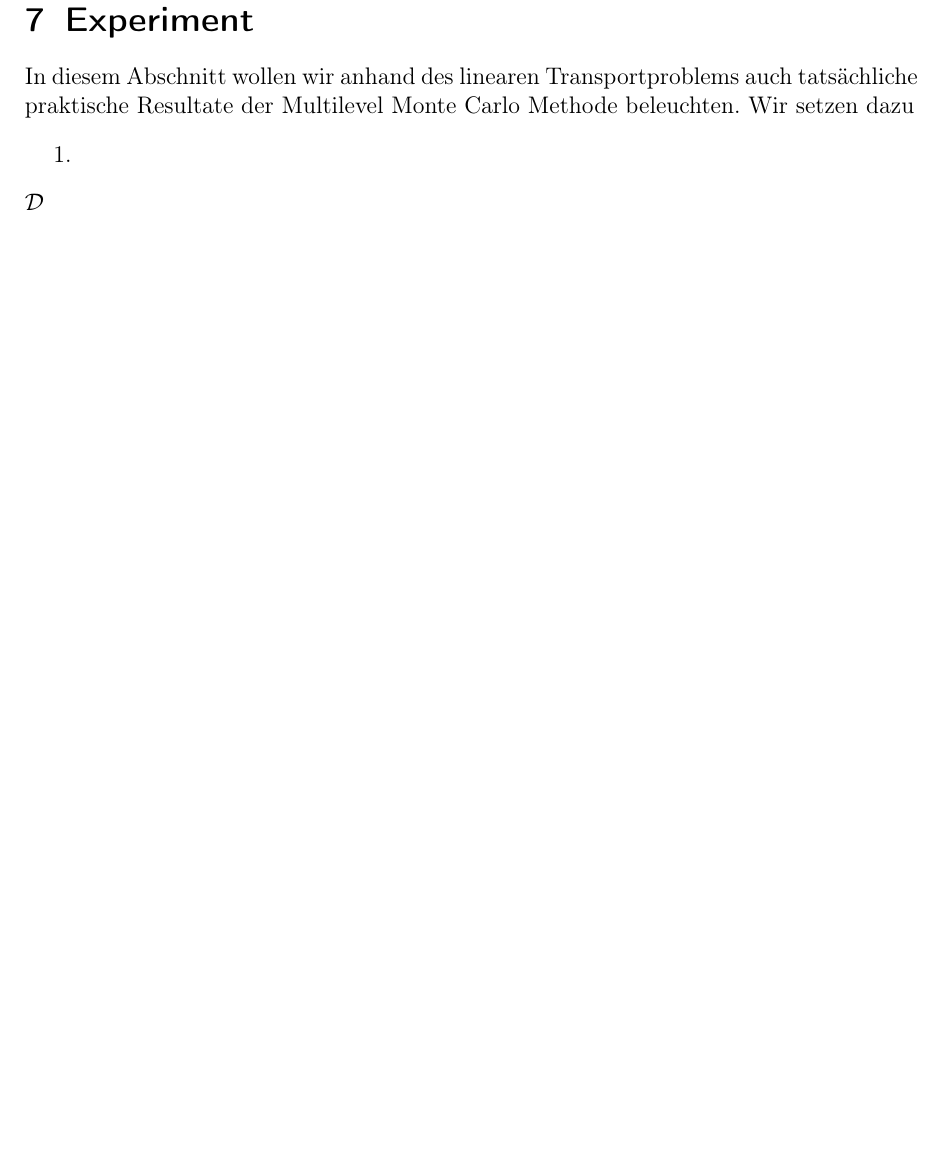
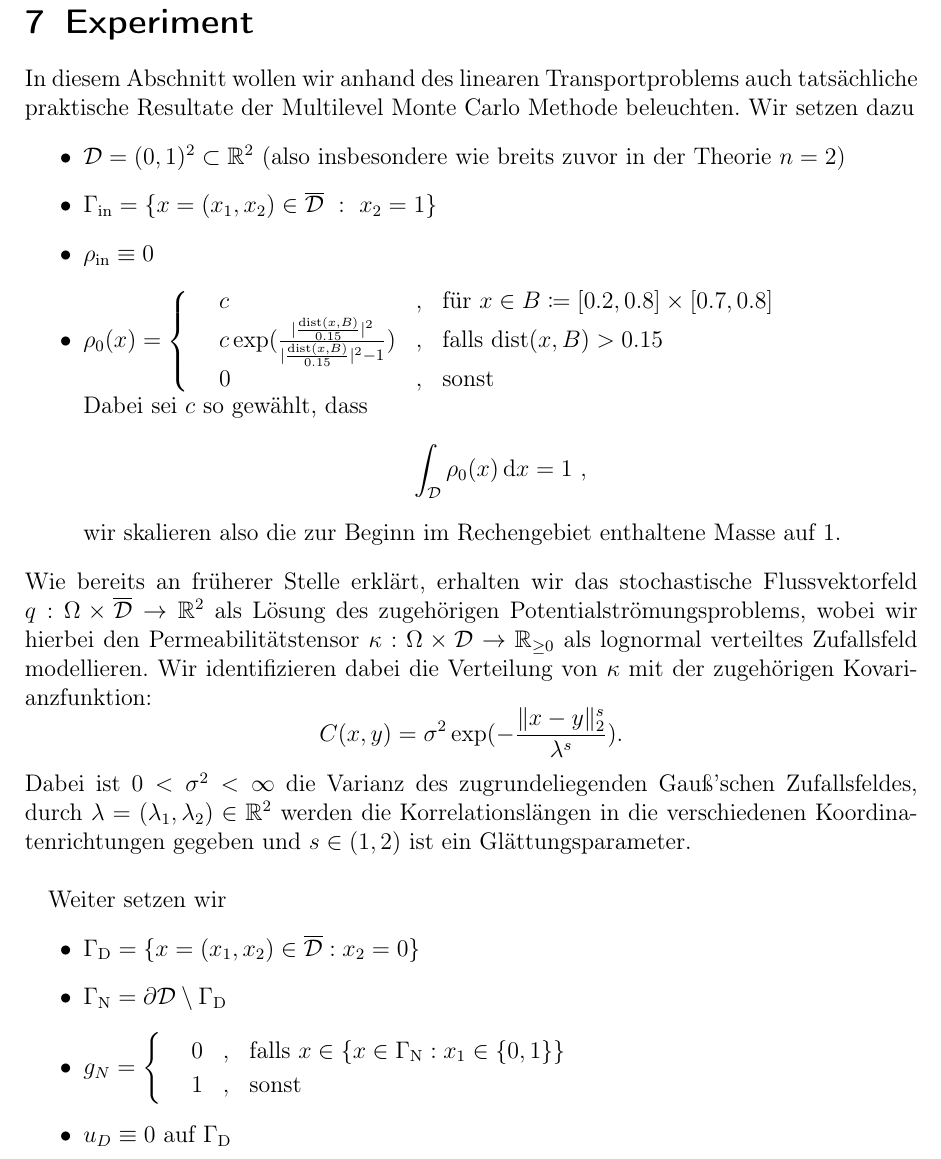
Before and after one commit to udicr/BachelorThesisMLMC, a LaTeX document (bachelorarbeit.tex, which reads Experiment.tex): part of page 49 of 59, cut so that both start at the same text, the shorter picture padded with empty space. Compiled offline with pdfLaTeX.

Commit message:
anfangsrandwerte

```diff
--- a/Experiment.tex
+++ b/Experiment.tex
@@ -2,6 +2,39 @@
 
 In diesem Abschnitt wollen wir anhand des linearen Transportproblems auch tatsächliche praktische Resultate der Multilevel Monte Carlo Methode beleuchten.
 Wir setzen dazu
-\begin{enumerate}
-	\item
-\end{enumerate} $ \mathcal{D} $
+\begin{itemize}
+	\item $ \mathcal{D} = (0,1)^2 \subset \R^2 $ (also insbesondere wie breits zuvor in der Theorie $ n=2 $)
+	\item $ \Gamma_{\text{in}} = \{ x = (x_1,x_2) \in \overline{\mathcal{D}} \ : \  x_2 = 1 \} $
+	\item $ \rho_{\text{in}} \equiv 0 $
+	\item $ \rho_0(x) =
+	\begin{cases*}
+		\begin{array}{llll}
+			&c & , &\text{für }x \in B \coloneqq [0.2,0.8] \times [0.7 ,0.8]  \\
+			&c\exp(\frac{\abs{\frac{\text{dist}(x,B)}{0.15}}^2}{\abs{\frac{\text{dist}(x,B)}{0.15}}^2-1}) &, &\text{falls } \text{dist}(x,B)>0.15 \\
+			&0 &, & \text{sonst}
+		\end{array}
+	\end{cases*}$ \\
+	Dabei sei $ c $ so gewählt, dass
+	\[
+		\int_{\mathcal{D}} \rho_0(x) \dx = 1 \ ,
+	\]
+	wir skalieren also die zur Beginn im Rechengebiet enthaltene Masse auf $ 1 $.
+\end{itemize}
+Wie bereits an früherer Stelle erklärt, erhalten wir das stochastische Flussvektorfeld $ q : \Omega \times \overline{\mathcal{ D}} \to \R^2 $ als Lösung des zugehörigen Potentialströmungsproblems, wobei wir hierbei den Permeabilitätstensor $ \kappa : \Omega \times \mathcal{D} \to \R_{\geq0} $ als lognormal verteiltes Zufallsfeld modellieren. Wir identifizieren dabei die Verteilung von $ \kappa $ mit der zugehörigen Kovarianzfunktion:
+\[
+ C(x,y) = \sigma^2 \exp(- \frac{\lVert x-y \rVert_2^s}{\lambda^s} ) .
+\]
+Dabei ist $ 0 < \sigma^2 < \infty $ die Varianz des zugrundeliegenden Gauß'schen Zufallsfeldes, durch $ \lambda = (\lambda_1,\lambda_2) \in \R^2 $ werden die Korrelationslängen in die verschiedenen Koordinatenrichtungen gegeben und $ s \in (1,2) $ ist ein Glättungsparameter. \\
+
+Weiter setzen wir
+\begin{itemize}
+	\item $\Gamma_{\text{D}} = \{ x = (x_1,x_2) \in \overline{\mathcal{D}} : x_2 = 0 \} $
+	\item $ \Gamma_{\text{N}} = \partial \mathcal{D} \setminus \Gamma_{\text{D}} $
+	\item $ g_N = \begin{cases}
+						\begin{array}{llll}
+						    &0 &, &\text{falls } x \in \{ x \in \Gamma_{\text{N}} : x_1 \in \{ 0,1 \}  \} \\
+						    &1 &,& \text{sonst}
+						\end{array}
+				  \end{cases} $
+	\item $ u_D \equiv 0 \text{ auf } \Gamma_{\text{D}} $
+\end{itemize}
```
Also changed, not shown: grundlage2.tex (+0 -1 lines), bachelorarbeit.pdf.
